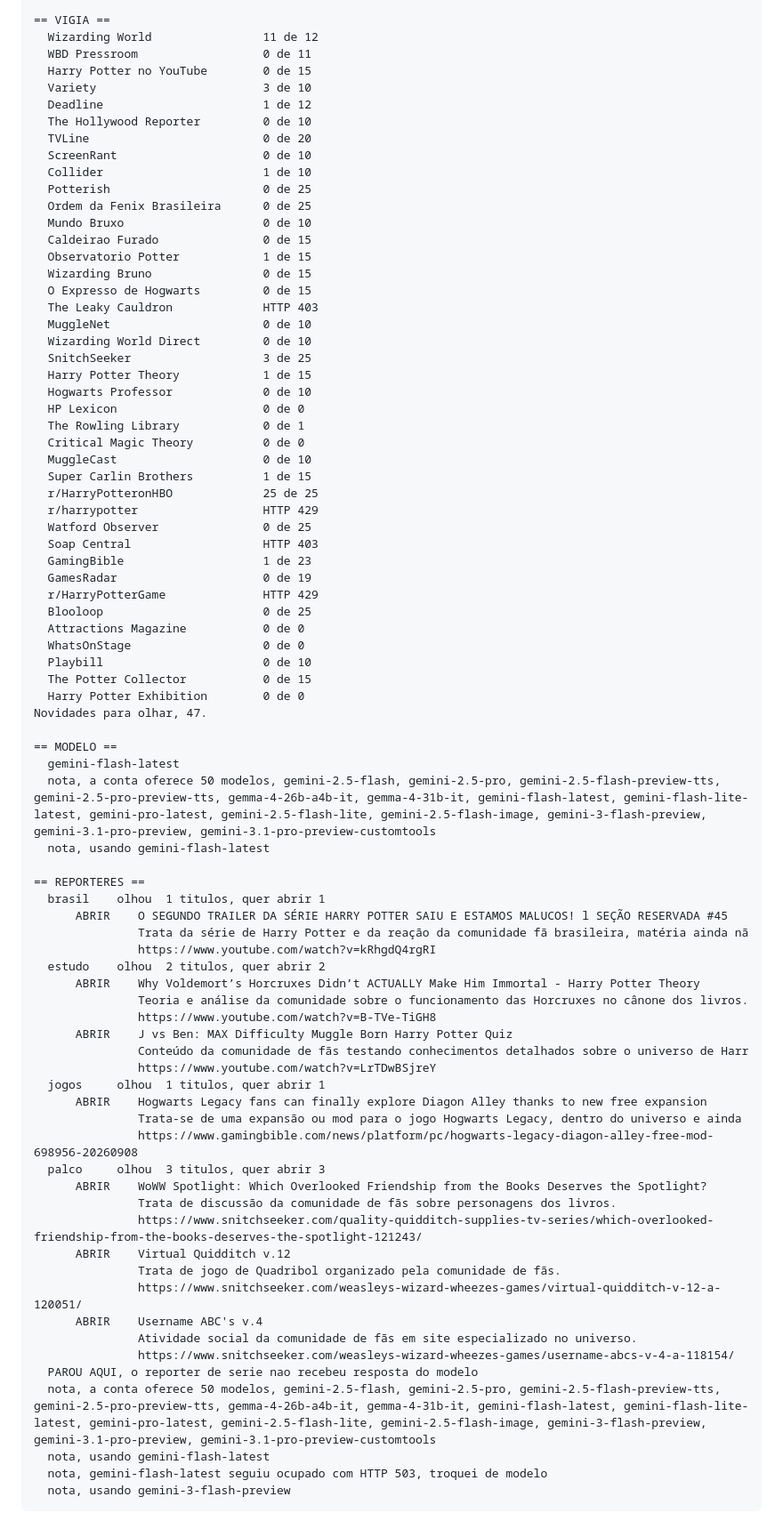
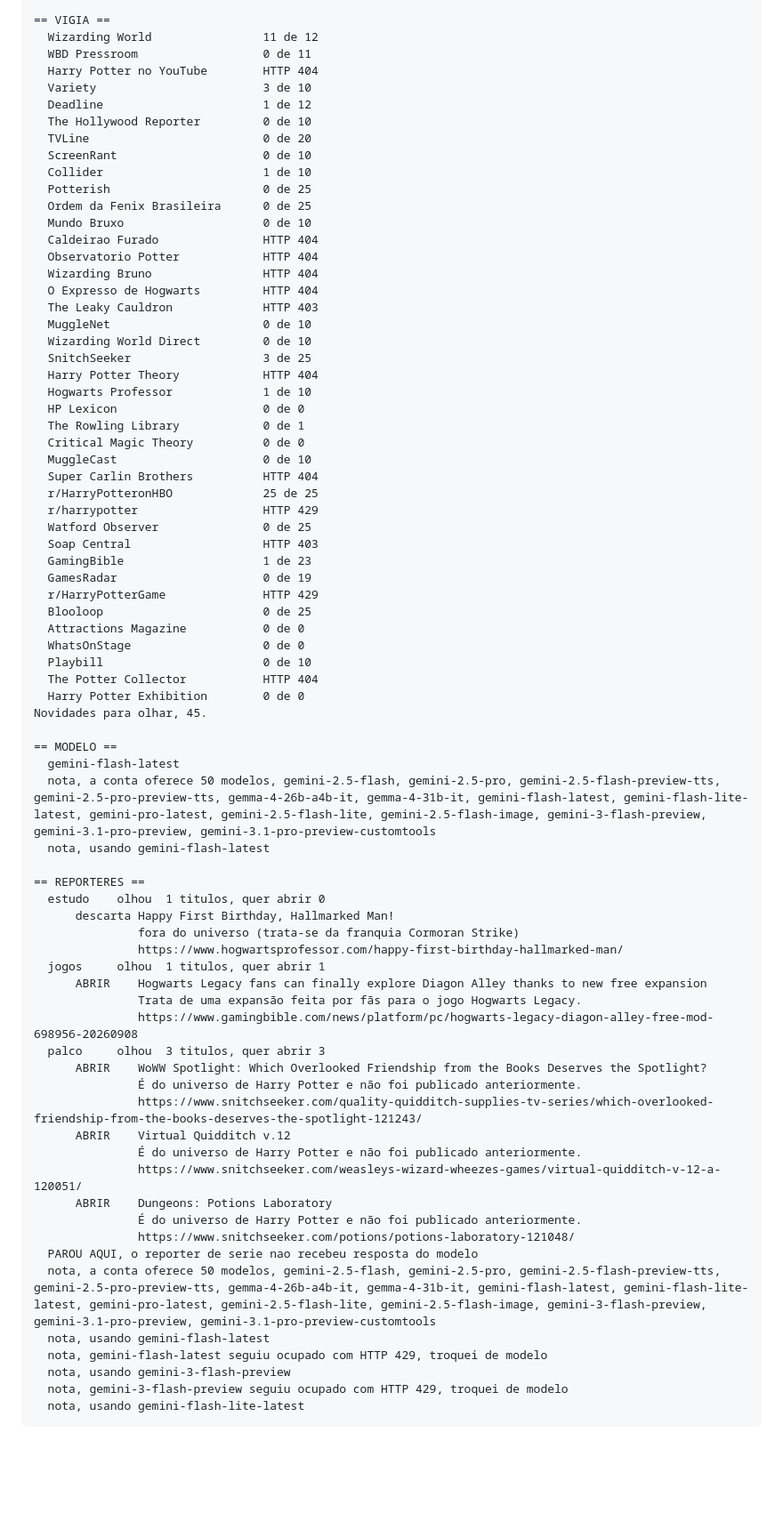
Before and after one commit to betstg/prophet-watch, a Markdown page: redacao/ultima-rodada.md, the part around one of its changes. Shown at 89% size. GitHub-like rendering; blank space fills up the shorter version.

Commit message:
Edicao de 14 de September de 2026

````diff
--- a/redacao/ultima-rodada.md
+++ b/redacao/ultima-rodada.md
@@ -12,7 +12,7 @@ Chave do modelo, presente.
 == VIGIA ==
   Wizarding World                11 de 12
   WBD Pressroom                  0 de 11
-  Harry Potter no YouTube        0 de 15
+  Harry Potter no YouTube        HTTP 404
   Variety                        3 de 10
   Deadline                       1 de 12
   The Hollywood Reporter         0 de 10
@@ -22,21 +22,21 @@ Chave do modelo, presente.
   Potterish                      0 de 25
   Ordem da Fenix Brasileira      0 de 25
   Mundo Bruxo                    0 de 10
-  Caldeirao Furado               0 de 15
-  Observatorio Potter            1 de 15
-  Wizarding Bruno                0 de 15
-  O Expresso de Hogwarts         0 de 15
+  Caldeirao Furado               HTTP 404
+  Observatorio Potter            HTTP 404
+  Wizarding Bruno                HTTP 404
+  O Expresso de Hogwarts         HTTP 404
   The Leaky Cauldron             HTTP 403
   MuggleNet                      0 de 10
   Wizarding World Direct         0 de 10
   SnitchSeeker                   3 de 25
-  Harry Potter Theory            1 de 15
-  Hogwarts Professor             0 de 10
+  Harry Potter Theory            HTTP 404
+  Hogwarts Professor             1 de 10
   HP Lexicon                     0 de 0
   The Rowling Library            0 de 1
   Critical Magic Theory          0 de 0
   MuggleCast                     0 de 10
-  Super Carlin Brothers          1 de 15
+  Super Carlin Brothers          HTTP 404
   r/HarryPotteronHBO             25 de 25
   r/harrypotter                  HTTP 429
   Watford Observer               0 de 25
@@ -48,9 +48,9 @@ Chave do modelo, presente.
   Attractions Magazine           0 de 0
   WhatsOnStage                   0 de 0
   Playbill                       0 de 10
-  The Potter Collector           0 de 15
+  The Potter Collector           HTTP 404
   Harry Potter Exhibition        0 de 0
-Novidades para olhar, 47.
+Novidades para olhar, 45.
 
 == MODELO ==
   gemini-flash-latest
@@ -58,34 +58,29 @@ Novidades para olhar, 47.
   nota, usando gemini-flash-latest
 
 == REPORTERES ==
-  brasil    olhou  1 titulos, quer abrir 1
-      ABRIR    O SEGUNDO TRAILER DA SÉRIE HARRY POTTER SAIU E ESTAMOS MALUCOS! l SEÇÃO RESERVADA #45
-               Trata da série de Harry Potter e da reação da comunidade fã brasileira, matéria ainda nã
-               https://www.youtube.com/watch?v=kRhgdQ4rgRI
-  estudo    olhou  2 titulos, quer abrir 2
-      ABRIR    Why Voldemort’s Horcruxes Didn’t ACTUALLY Make Him Immortal - Harry Potter Theory
-               Teoria e análise da comunidade sobre o funcionamento das Horcruxes no cânone dos livros.
-               https://www.youtube.com/watch?v=B-TVe-TiGH8
-      ABRIR    J vs Ben: MAX Difficulty Muggle Born Harry Potter Quiz
-               Conteúdo da comunidade de fãs testando conhecimentos detalhados sobre o universo de Harr
-               https://www.youtube.com/watch?v=LrTDwBSjreY
+  estudo    olhou  1 titulos, quer abrir 0
+      descarta Happy First Birthday, Hallmarked Man!
+               fora do universo (trata-se da franquia Cormoran Strike)
+               https://www.hogwartsprofessor.com/happy-first-birthday-hallmarked-man/
   jogos     olhou  1 titulos, quer abrir 1
       ABRIR    Hogwarts Legacy fans can finally explore Diagon Alley thanks to new free expansion
-               Trata-se de uma expansão ou mod para o jogo Hogwarts Legacy, dentro do universo e ainda
+               Trata de uma expansão feita por fãs para o jogo Hogwarts Legacy.
                https://www.gamingbible.com/news/platform/pc/hogwarts-legacy-diagon-alley-free-mod-698956-20260908
   palco     olhou  3 titulos, quer abrir 3
       ABRIR    WoWW Spotlight: Which Overlooked Friendship from the Books Deserves the Spotlight?
-               Trata de discussão da comunidade de fãs sobre personagens dos livros.
+               É do universo de Harry Potter e não foi publicado anteriormente.
                https://www.snitchseeker.com/quality-quidditch-supplies-tv-series/which-overlooked-friendship-from-the-books-deserves-the-spotlight-121243/
       ABRIR    Virtual Quidditch v.12
-               Trata de jogo de Quadribol organizado pela comunidade de fãs.
+               É do universo de Harry Potter e não foi publicado anteriormente.
                https://www.snitchseeker.com/weasleys-wizard-wheezes-games/virtual-quidditch-v-12-a-120051/
-      ABRIR    Username ABC's v.4
-               Atividade social da comunidade de fãs em site especializado no universo.
-               https://www.snitchseeker.com/weasleys-wizard-wheezes-games/username-abcs-v-4-a-118154/
+      ABRIR    Dungeons: Potions Laboratory
+               É do universo de Harry Potter e não foi publicado anteriormente.
+               https://www.snitchseeker.com/potions/potions-laboratory-121048/
   PAROU AQUI, o reporter de serie nao recebeu resposta do modelo
   nota, a conta oferece 50 modelos, gemini-2.5-flash, gemini-2.5-pro, gemini-2.5-flash-preview-tts, gemini-2.5-pro-preview-tts, gemma-4-26b-a4b-it, gemma-4-31b-it, gemini-flash-latest, gemini-flash-lite-latest, gemini-pro-latest, gemini-2.5-flash-lite, gemini-2.5-flash-image, gemini-3-flash-preview, gemini-3.1-pro-preview, gemini-3.1-pro-preview-customtools
   nota, usando gemini-flash-latest
-  nota, gemini-flash-latest seguiu ocupado com HTTP 503, troquei de modelo
+  nota, gemini-flash-latest seguiu ocupado com HTTP 429, troquei de modelo
   nota, usando gemini-3-flash-preview
+  nota, gemini-3-flash-preview seguiu ocupado com HTTP 429, troquei de modelo
+  nota, usando gemini-flash-lite-latest
 ```
````
Also changed, not shown: other parts of redacao/ultima-rodada.md (+2 -2 lines).
